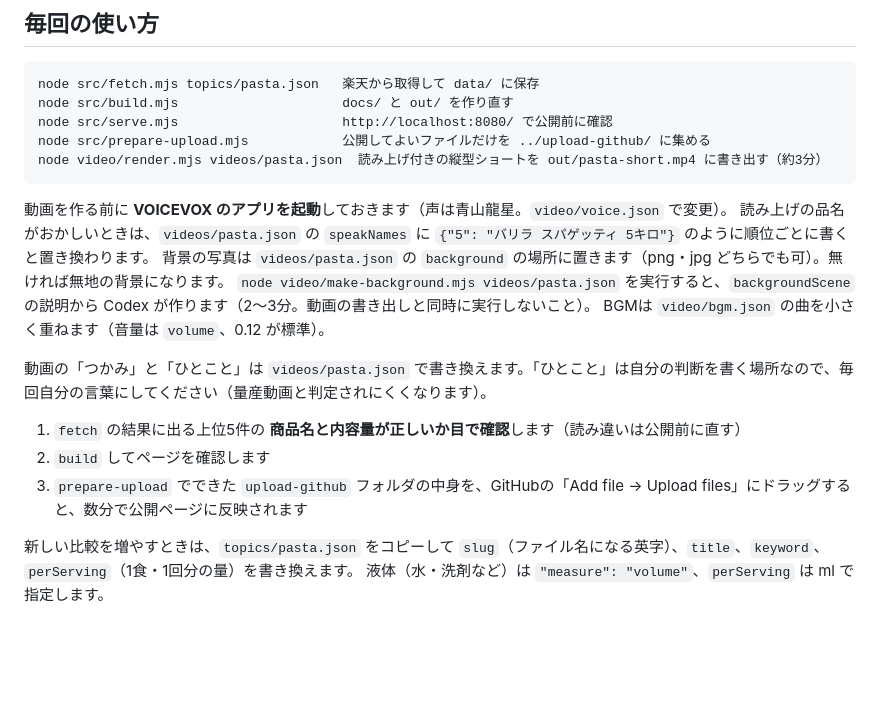
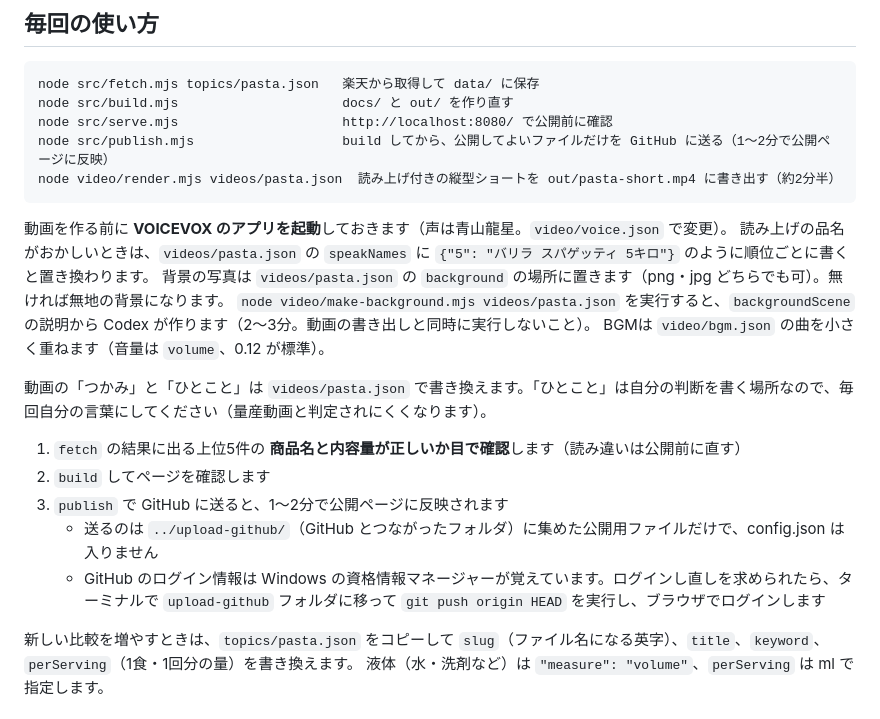
Before and after one commit to hitotsuatari-lab/rakuten-cospa, a Markdown page: README.md, the part around the change. Rendered like a GitHub page; blank space fills up the shorter version.

Commit message:
ページを更新（2026/10/16 10:39:33）

````diff
--- a/README.md
+++ b/README.md
@@ -13,8 +13,8 @@ topics/pasta.json  ─(fetch)→  data/pasta.json  ─(build)→  docs/pasta.htm
 node src/fetch.mjs topics/pasta.json   楽天から取得して data/ に保存
 node src/build.mjs                     docs/ と out/ を作り直す
 node src/serve.mjs                     http://localhost:8080/ で公開前に確認
-node src/prepare-upload.mjs            公開してよいファイルだけを ../upload-github/ に集める
-node video/render.mjs videos/pasta.json  読み上げ付きの縦型ショートを out/pasta-short.mp4 に書き出す（約3分）
+node src/publish.mjs                   build してから、公開してよいファイルだけを GitHub に送る（1〜2分で公開ページに反映）
+node video/render.mjs videos/pasta.json  読み上げ付きの縦型ショートを out/pasta-short.mp4 に書き出す（約2分半）
 ```
 
 動画を作る前に **VOICEVOX のアプリを起動**しておきます（声は青山龍星。`video/voice.json` で変更）。
@@ -27,7 +27,9 @@ BGMは `video/bgm.json` の曲を小さく重ねます（音量は `volume`、0.
 
 1. `fetch` の結果に出る上位5件の **商品名と内容量が正しいか目で確認**します（読み違いは公開前に直す）
 2. `build` してページを確認します
-3. `prepare-upload` でできた `upload-github` フォルダの中身を、GitHubの「Add file → Upload files」にドラッグすると、数分で公開ページに反映されます
+3. `publish` で GitHub に送ると、1〜2分で公開ページに反映されます
+   - 送るのは `../upload-github/`（GitHub とつながったフォルダ）に集めた公開用ファイルだけで、config.json は入りません
+   - GitHub のログイン情報は Windows の資格情報マネージャーが覚えています。ログインし直しを求められたら、ターミナルで `upload-github` フォルダに移って `git push origin HEAD` を実行し、ブラウザでログインします
 
 新しい比較を増やすときは、`topics/pasta.json` をコピーして `slug`（ファイル名になる英字）、`title`、`keyword`、`perServing`（1食・1回分の量）を書き換えます。
 液体（水・洗剤など）は `"measure": "volume"`、`perServing` は ml で指定します。
````
